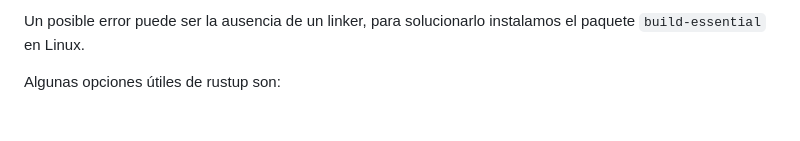
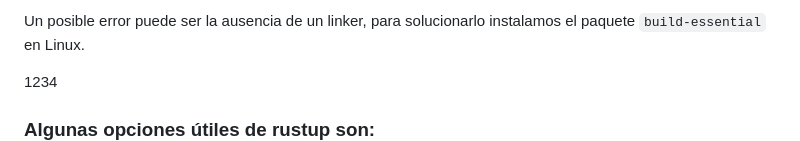
Before and after one commit to Juminstock/kambu-store, a Markdown page: README.md, the part around the change. GitHub-like rendering; blank space fills up the shorter version.

```diff
--- a/README.md
+++ b/README.md
@@ -8,7 +8,7 @@
   <code> curl --proto '=https' --tlsv1.2 -sSf https://sh.rustup.rs | sh </code> Este comando descargará un script e iniciará la instalación de rustup, una herramienta que instalará la última versión estable de Rust. Para el caso de Windows te recomiendo revisar la <a href="https://rust-book.cs.brown.edu/ch01-01-installation.html">documentación oficial.</a>
 
   Un posible error puede ser la ausencia de un linker, para solucionarlo instalamos el paquete <code>build-essential</code> en     Linux.
-</p
+</p> 1234
 <h3> Algunas opciones útiles de rustup son: </h3>
 <ul>
   <li><code>rustup update</code> para actualizar nuestra versión de Rust.</li>
```
